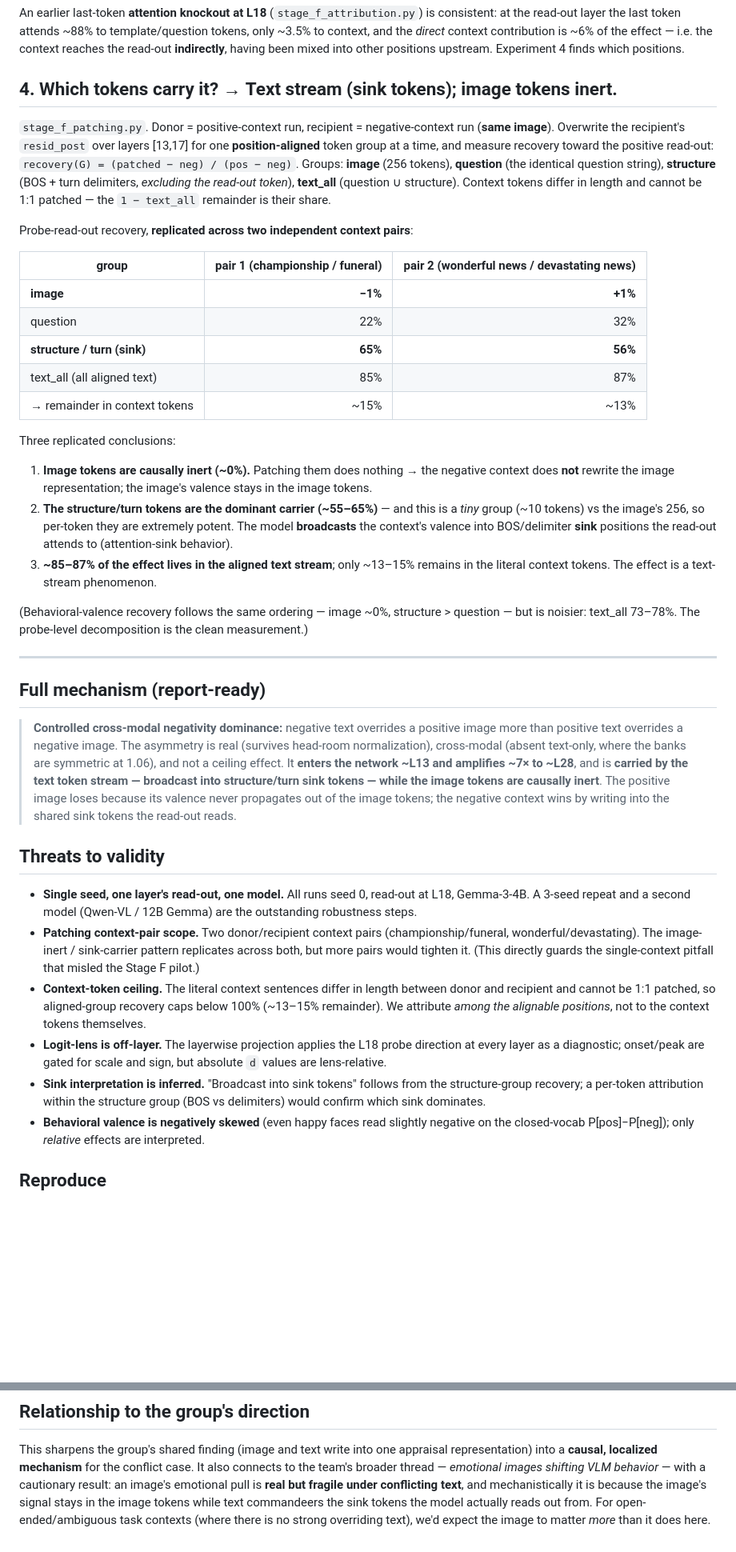
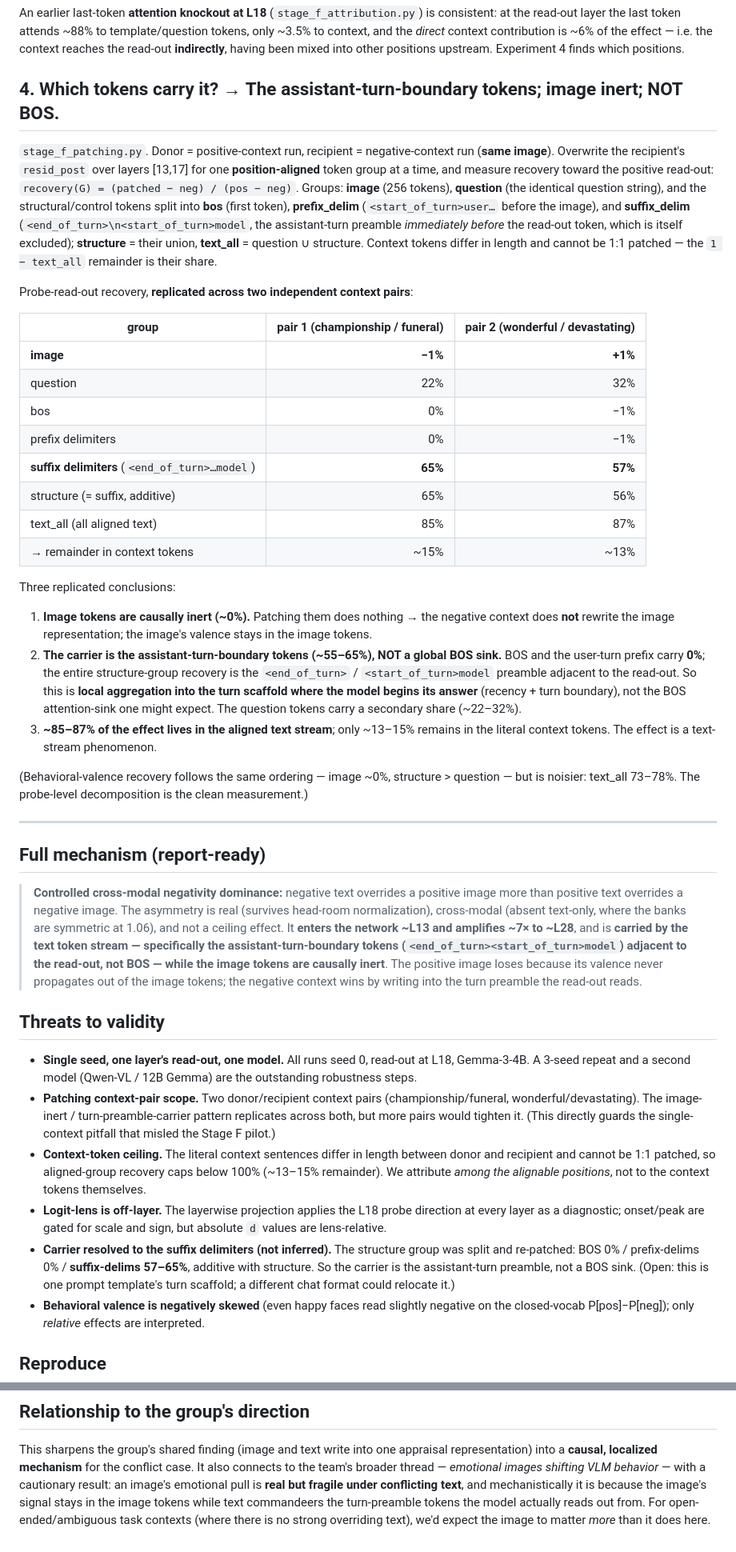
Before and after one commit to syedmahdi30/appraisal-research-algoverse, a Markdown page: docs/stage-f-mechanism.md, 2 parts joined by grey strips. Shown at 80% size. GitHub-like rendering; blank space fills up the shorter version.

Commit message:
Stage F: carrier resolved to assistant-turn preamble (not BOS)
Sink split re-patched across two context pairs: BOS 0% / prefix-delims 0% /
suffix-delims 57-65% (additive with structure). The carrier is the
<end_of_turn><start_of_turn>model preamble immediately before the read-out,
i.e. local aggregation into the turn scaffold where the model begins its
answer — NOT the global BOS attention-sink. Corrects the earlier "broadcast
into sink tokens (BOS+delimiters)" framing throughout the write-up.

Co-Authored-By: Claude Opus 4.8 <noreply@anthropic.com>
Claude-Session: https://claude.ai/code/session_01N5nG55xCXTynnzt88PV6pZ

```diff
--- a/docs/stage-f-mechanism.md
+++ b/docs/stage-f-mechanism.md
@@ -103,32 +104,38 @@ read-out layer the last token attends ~88% to template/question tokens, only ~3.
 *direct* context contribution is ~6% of the effect — i.e. the context reaches the read-out **indirectly**,
 having been mixed into other positions upstream. Experiment 4 finds which positions.
 
-## 4. Which tokens carry it? → **Text stream (sink tokens); image tokens inert.**
+## 4. Which tokens carry it? → **The assistant-turn-boundary tokens; image inert; NOT BOS.**
 `stage_f_patching.py`. Donor = positive-context run, recipient = negative-context run (**same image**).
 Overwrite the recipient's `resid_post` over layers [13,17] for one **position-aligned** token group at
 a time, and measure recovery toward the positive read-out:
 `recovery(G) = (patched − neg) / (pos − neg)`. Groups: **image** (256 tokens), **question** (the
-identical question string), **structure** (BOS + turn delimiters, *excluding the read-out token*),
-**text_all** (question ∪ structure). Context tokens differ in length and cannot be 1:1 patched — the
-`1 − text_all` remainder is their share.
+identical question string), and the structural/control tokens split into **bos** (first token),
+**prefix_delim** (`<start_of_turn>user…` before the image), and **suffix_delim**
+(`<end_of_turn>\n<start_of_turn>model`, the assistant-turn preamble *immediately before* the read-out
+token, which is itself excluded); **structure** = their union, **text_all** = question ∪ structure.
+Context tokens differ in length and cannot be 1:1 patched — the `1 − text_all` remainder is their share.
 
 Probe-read-out recovery, **replicated across two independent context pairs**:
 
-| group | pair 1 (championship / funeral) | pair 2 (wonderful news / devastating news) |
+| group | pair 1 (championship / funeral) | pair 2 (wonderful / devastating) |
 |---|---:|---:|
 | **image** | **−1%** | **+1%** |
 | question | 22% | 32% |
-| **structure / turn (sink)** | **65%** | **56%** |
+| bos | 0% | −1% |
+| prefix delimiters | 0% | −1% |
+| **suffix delimiters** (`<end_of_turn>…model`) | **65%** | **57%** |
+| structure (= suffix, additive) | 65% | 56% |
 | text_all (all aligned text) | 85% | 87% |
 | → remainder in context tokens | ~15% | ~13% |
 
 Three replicated conclusions:
 1. **Image tokens are causally inert (~0%).** Patching them does nothing → the negative context does
    **not** rewrite the image representation; the image's valence stays in the image tokens.
-2. **The structure/turn tokens are the dominant carrier (~55–65%)** — and this is a *tiny* group
-   (~10 tokens) vs the image's 256, so per-token they are extremely potent. The model **broadcasts** the
-   context's valence into BOS/delimiter **sink** positions the read-out attends to (attention-sink
-   behavior).
+2. **The carrier is the assistant-turn-boundary tokens (~55–65%), NOT a global BOS sink.** BOS and the
+   user-turn prefix carry **0%**; the entire structure-group recovery is the `<end_of_turn>` /
+   `<start_of_turn>model` preamble adjacent to the read-out. So this is **local aggregation into the
+   turn scaffold where the model begins its answer** (recency + turn boundary), not the BOS
+   attention-sink one might expect. The question tokens carry a secondary share (~22–32%).
 3. **~85–87% of the effect lives in the aligned text stream**; only ~13–15% remains in the literal
    context tokens. The effect is a text-stream phenomenon.
 
@@ -142,24 +149,26 @@ noisier: text_all 73–78%. The probe-level decomposition is the clean measureme
 > positive text overrides a negative image. The asymmetry is real (survives head-room normalization),
 > cross-modal (absent text-only, where the banks are symmetric at 1.06), and not a ceiling effect. It
 > **enters the network ~L13 and amplifies ~7× to ~L28**, and is **carried by the text token stream —
-> broadcast into structure/turn sink tokens — while the image tokens are causally inert**. The positive
-> image loses because its valence never propagates out of the image tokens; the negative context wins
-> by writing into the shared sink tokens the read-out reads.
+> specifically the assistant-turn-boundary tokens (`<end_of_turn><start_of_turn>model`) adjacent to the
+> read-out, not BOS — while the image tokens are causally inert**. The positive image loses because its
+> valence never propagates out of the image tokens; the negative context wins by writing into the turn
+> preamble the read-out reads.
 
 ## Threats to validity
 - **Single seed, one layer's read-out, one model.** All runs seed 0, read-out at L18, Gemma-3-4B. A
   3-seed repeat and a second model (Qwen-VL / 12B Gemma) are the outstanding robustness steps.
 - **Patching context-pair scope.** Two donor/recipient context pairs (championship/funeral,
-  wonderful/devastating). The image-inert / sink-carrier pattern replicates across both, but more pairs
+  wonderful/devastating). The image-inert / turn-preamble-carrier pattern replicates across both, but more pairs
   would tighten it. (This directly guards the single-context pitfall that misled the Stage F pilot.)
 - **Context-token ceiling.** The literal context sentences differ in length between donor and recipient
   and cannot be 1:1 patched, so aligned-group recovery caps below 100% (~13–15% remainder). We attribute
   *among the alignable positions*, not to the context tokens themselves.
 - **Logit-lens is off-layer.** The layerwise projection applies the L18 probe direction at every layer
   as a diagnostic; onset/peak are gated for scale and sign, but absolute `d` values are lens-relative.
-- **Sink interpretation is inferred.** "Broadcast into sink tokens" follows from the structure-group
-  recovery; a per-token attribution within the structure group (BOS vs delimiters) would confirm which
-  sink dominates.
+- **Carrier resolved to the suffix delimiters (not inferred).** The structure group was split and
+  re-patched: BOS 0% / prefix-delims 0% / **suffix-delims 57–65%**, additive with structure. So the
+  carrier is the assistant-turn preamble, not a BOS sink. (Open: this is one prompt template's turn
+  scaffold; a different chat format could relocate it.)
 - **Behavioral valence is negatively skewed** (even happy faces read slightly negative on the
   closed-vocab P[pos]−P[neg]); only *relative* effects are interpreted.
 
@@ -187,6 +196,6 @@ This sharpens the group's shared finding (image and text write into one appraisa
 a **causal, localized mechanism** for the conflict case. It also connects to the team's broader thread —
 *emotional images shifting VLM behavior* — with a cautionary result: an image's emotional pull is
 **real but fragile under conflicting text**, and mechanistically it is because the image's signal stays
-in the image tokens while text commandeers the sink tokens the model actually reads out from. For
+in the image tokens while text commandeers the turn-preamble tokens the model actually reads out from. For
 open-ended/ambiguous task contexts (where there is no strong overriding text), we'd expect the image to
 matter *more* than it does here.
```
Also changed, not shown: other parts of docs/stage-f-mechanism.md (+5 -4 lines).
